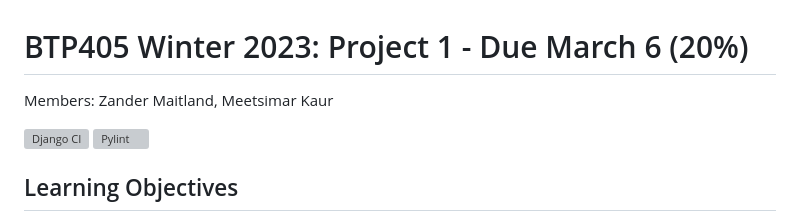
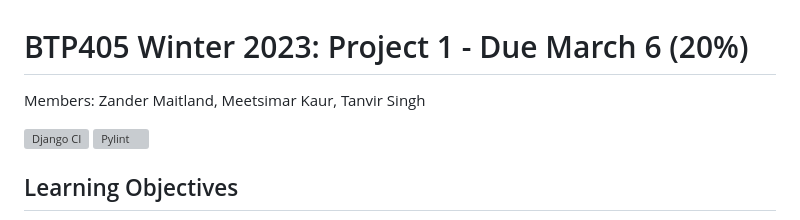
Before and after one commit to tanvirsingh1/TickerMaster, a Markdown page: README.md, the part around the change. Rendered like a GitHub page; grey boxes are pictures that could not be loaded.

Commit message:
Add Tanvir Nameeeee Meet See Mar ;)

```diff
--- a/README.md
+++ b/README.md
@@ -1,6 +1,6 @@
 # BTP405 Winter 2023: Project 1 - Due March 6 (20\%)
 
-Members: Zander Maitland, Meetsimar Kaur
+Members: Zander Maitland, Meetsimar Kaur, Tanvir Singh
 
 [![Django CI](https://github.com/seneca-btp405/project1-group-1/actions/workflows/django.yml/badge.svg?branch=main)](https://github.com/seneca-btp405/project1-group-1/actions/workflows/django.yml)
 [![Pylint](https://github.com/seneca-btp405/project1-group-1/actions/workflows/pylint.yml/badge.svg?branch=main)](https://github.com/seneca-btp405/project1-group-1/actions/workflows/pylint.yml)
```
